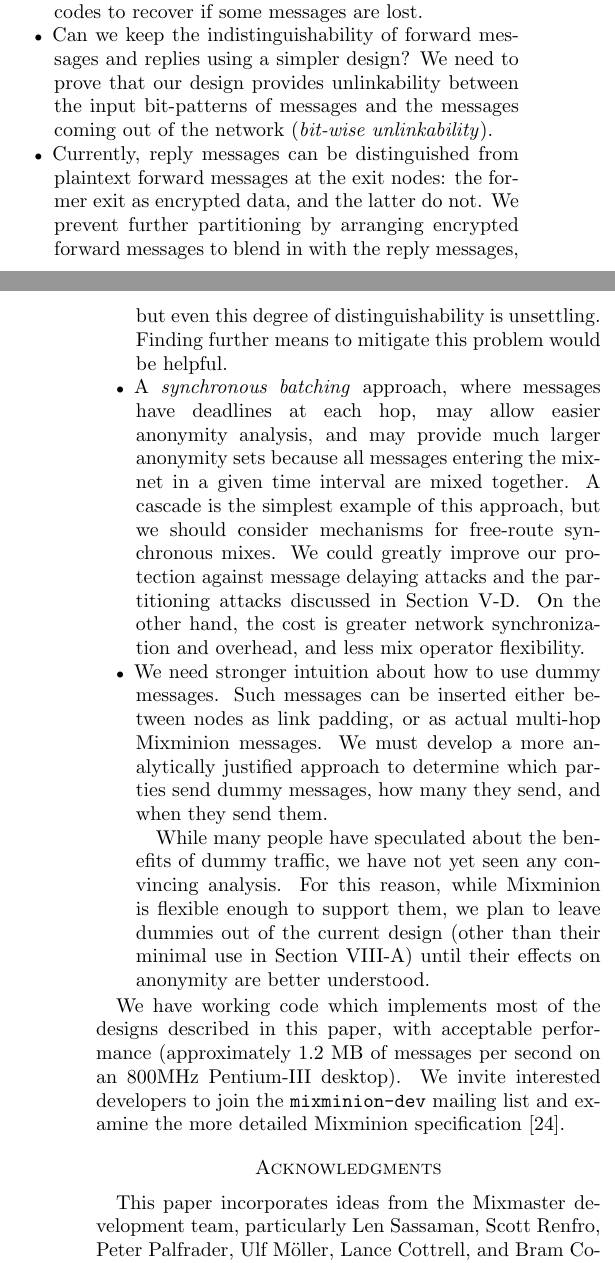
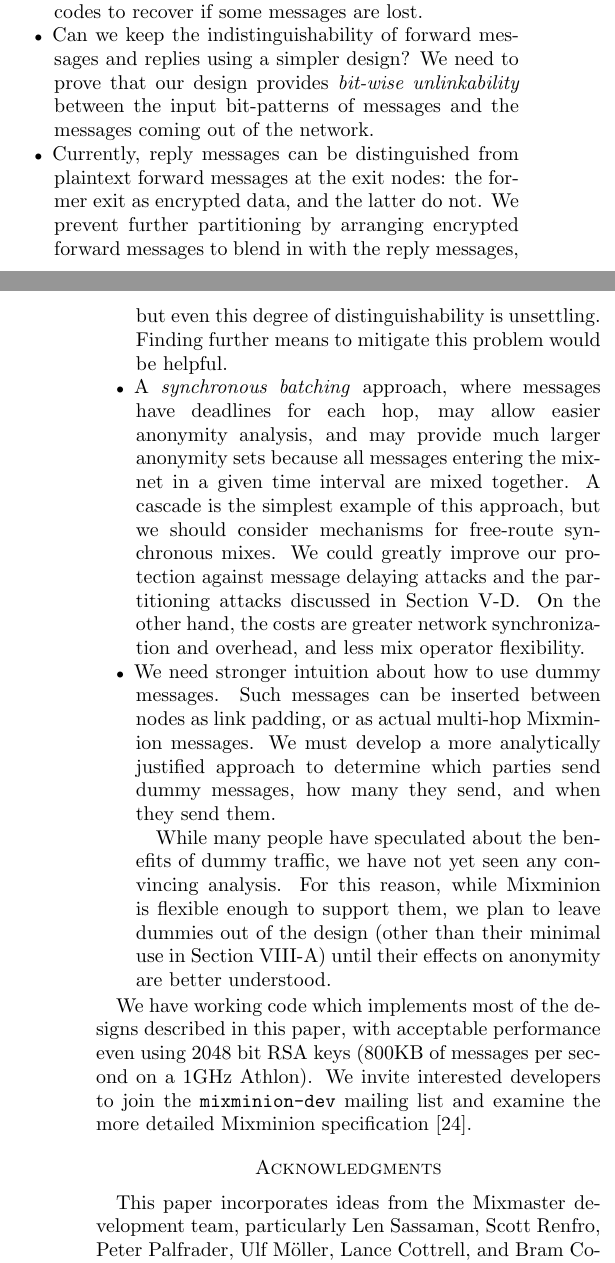
Before and after one commit to nmathewson/mixminion-doc, a LaTeX paper (minion-design.tex): two parts of the columns of pages 10 and 11 of 12, joined at a grey line, cut so that both start at the same text. Compiled offline with pdfLaTeX.

Commit message:
looked more at the conclusion

```diff
--- a/minion-design.tex
+++ b/minion-design.tex
@@ -1612,8 +1612,8 @@ We can use retransmission strategies or forward error
 correction codes to recover if some messages are lost.
 \item Can we keep the indistinguishability of forward messages and
 replies using a simpler design? We need to prove that our design provides
-unlinkability between the input bit-patterns of messages and the messages
-coming out of the network (\emph{bit-wise unlinkability}).
+\emph{bit-wise unlinkability} between the input bit-patterns of messages
+and the messages coming out of the network.
 \item Currently, reply messages can be distinguished from plaintext forward
 messages at the exit nodes: the former exit as encrypted data, and the
 latter do not.  We prevent further partitioning by arranging
@@ -1621,16 +1621,16 @@ encrypted forward messages to blend in with the reply messages, but even this
 degree of distinguishability is unsettling.  Finding further means to
 mitigate this problem would be helpful.
 \item A \emph{synchronous batching} approach, where messages have
-deadlines at each hop, may allow easier anonymity analysis, and may
+deadlines for each hop, may allow easier anonymity analysis, and may
 provide much larger anonymity sets because all messages entering the
 mix-net in a given time interval are mixed together. A cascade is the
 simplest example of this approach, but we should consider mechanisms for
 free-route synchronous mixes. We could greatly improve our protection
 against message delaying attacks and the partitioning attacks discussed
-in Section \ref{subsec:replay}. On the other hand, the cost is greater
+in Section \ref{subsec:replay}. On the other hand, the costs are greater
 network synchronization and overhead, and less mix operator flexibility.
 \item We need stronger intuition about how to use dummy messages. Such
-messages can be inserted either between nodes as link padding, or as
+messages can be inserted between nodes as link padding, or as
 actual multi-hop Mixminion messages. We must develop a more analytically
 justified approach to determine which parties send dummy messages, how many
 they send, and when they send them.
@@ -1639,14 +1639,15 @@ they send, and when they send them.
 \quad While many people have speculated about the benefits of dummy traffic,
 we have not yet seen any convincing analysis. For this reason, while
 Mixminion is flexible enough to support them, we plan to leave dummies
-out of the current design (other than their minimal use in Section
+out of the design (other than their minimal use in Section
 \ref{subsec:batching}) until their effects on anonymity are better
 understood.
 \end{itemize}
 
 We have working code which implements most of the designs described in this
-paper, with acceptable performance (approximately 1.2 MB of messages per
-second on an 800MHz Pentium-III desktop).  We invite interested developers to
+paper, with acceptable performance even using 2048 bit RSA keys
+(800KB of messages per second on a 1GHz Athlon).
+We invite interested developers to
 join the {\tt mixminion-dev} mailing list and examine the more detailed
 Mixminion specification \cite{mixminion-spec}.
 
```
Also changed, not shown: minion-design.tex (2 more changed lines).
